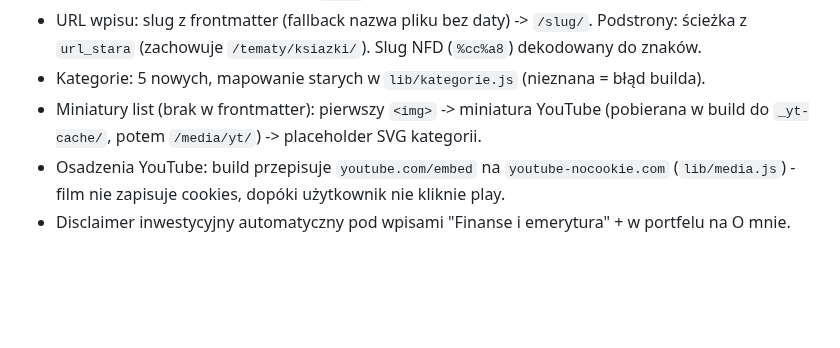
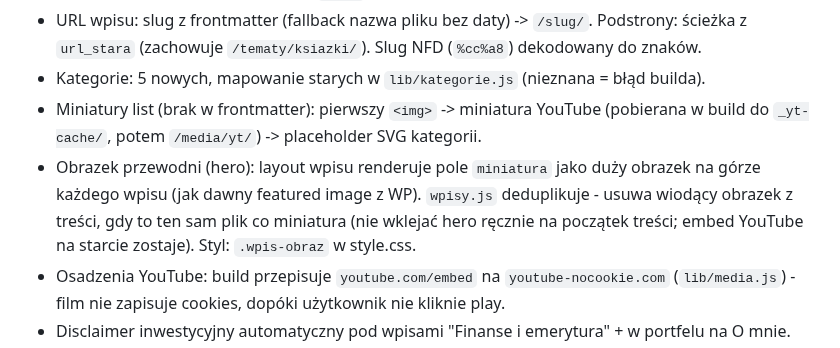
Before and after one commit to tomasz-kwietniewski/tomaszkwietniewski-pl, a Markdown page: CLAUDE.md, the part around the change. Drawn GitHub-style; blank space fills up the shorter version.

Commit message:
Docs: CLAUDE.md - opis obrazka przewodniego (hero) i deduplikacji miniatury
Co-Authored-By: Claude Opus 4.8 <noreply@anthropic.com>

```diff
--- a/CLAUDE.md
+++ b/CLAUDE.md
@@ -44,6 +44,10 @@ na ten adres (szczegóły DNS i pułapka certyfikatu: pamięć projektu, `WDROZE
 - Kategorie: 5 nowych, mapowanie starych w `lib/kategorie.js` (nieznana = błąd builda).
 - Miniatury list (brak w frontmatter): pierwszy `<img>` -> miniatura YouTube (pobierana w build
   do `_yt-cache/`, potem `/media/yt/`) -> placeholder SVG kategorii.
+- Obrazek przewodni (hero): layout wpisu renderuje pole `miniatura` jako duży obrazek na górze
+  każdego wpisu (jak dawny featured image z WP). `wpisy.js` deduplikuje - usuwa wiodący obrazek
+  z treści, gdy to ten sam plik co miniatura (nie wklejać hero ręcznie na początek treści; embed
+  YouTube na starcie zostaje). Styl: `.wpis-obraz` w style.css.
 - Osadzenia YouTube: build przepisuje `youtube.com/embed` na `youtube-nocookie.com`
   (`lib/media.js`) - film nie zapisuje cookies, dopóki użytkownik nie kliknie play.
 - Disclaimer inwestycyjny automatyczny pod wpisami "Finanse i emerytura" + w portfelu na O mnie.
```
